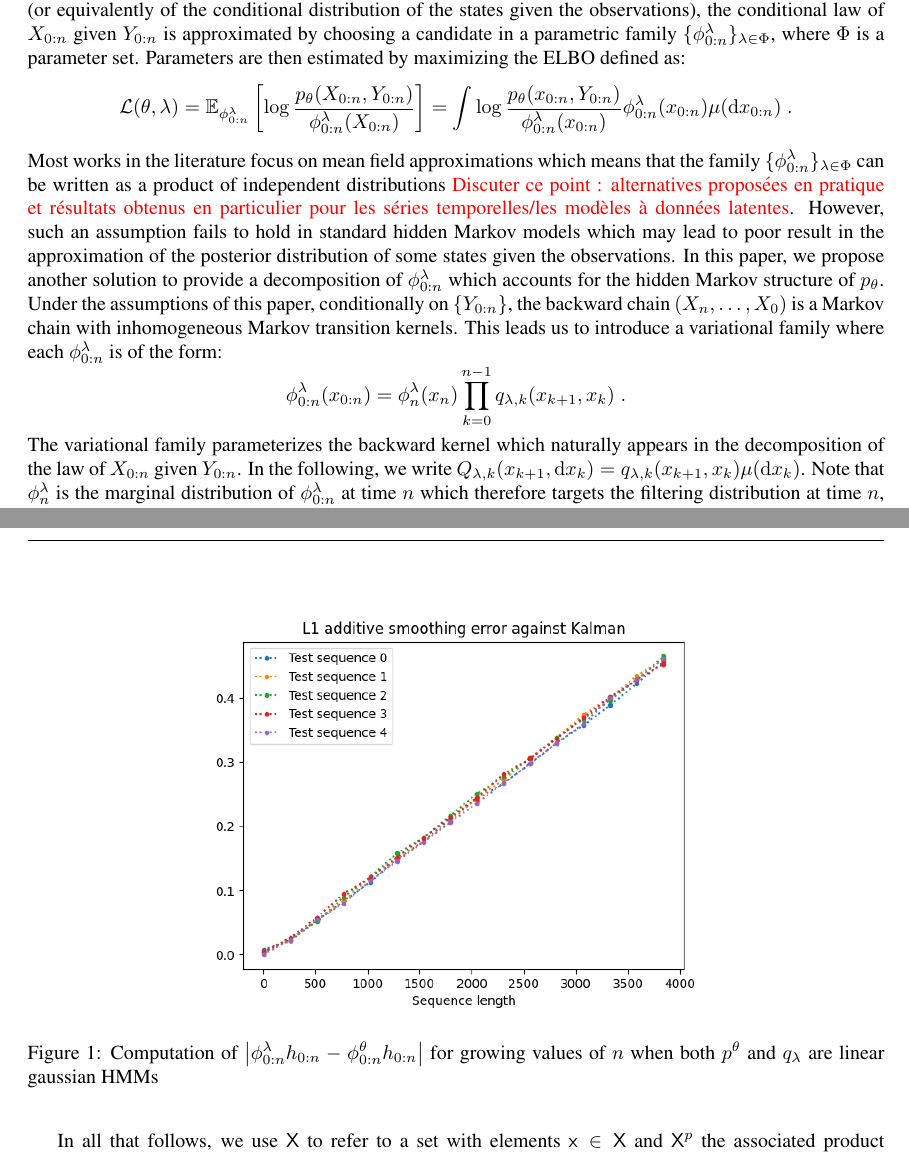
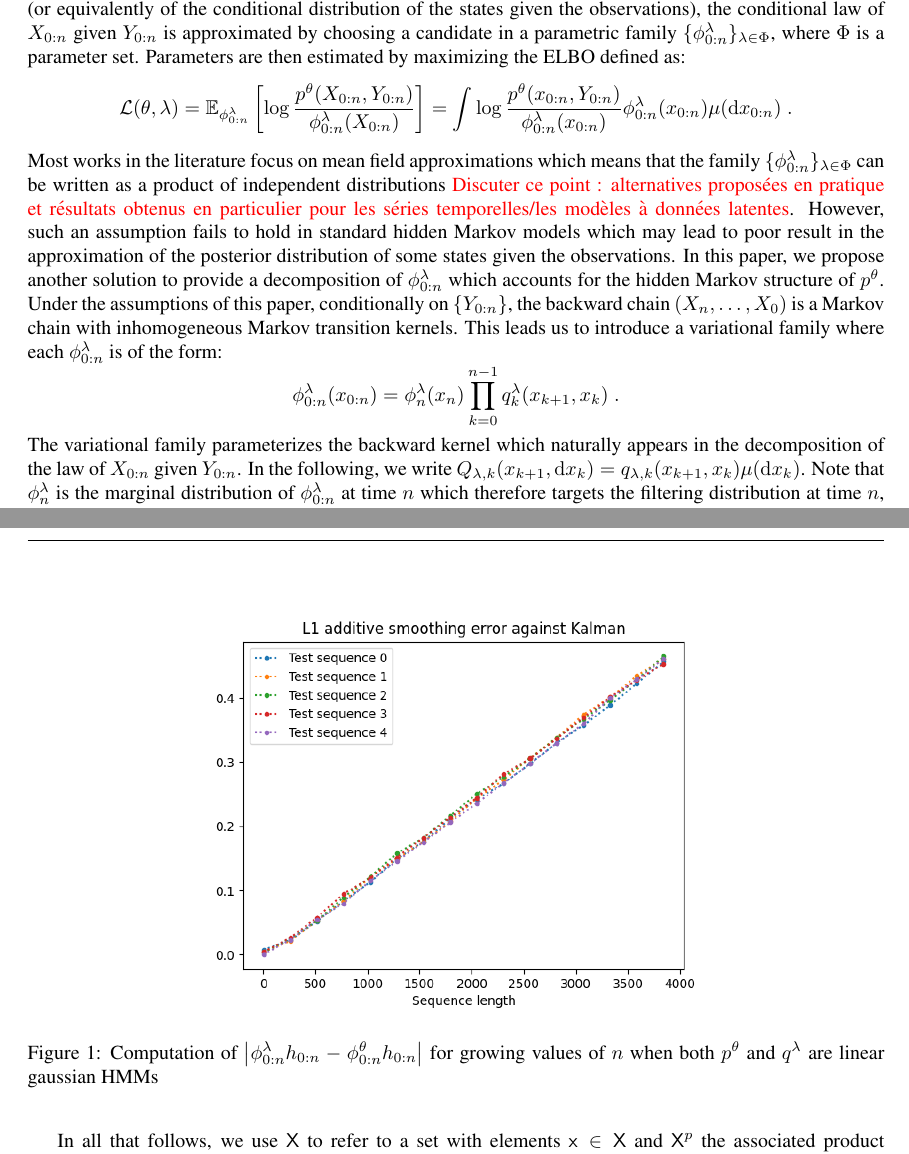
Before and after one commit to sylvainlc/21-variationalhmm, a LaTeX paper (backward_disentangling.tex): two parts of pages 2 and 5 of 17, joined at a grey line, cut so that both start at the same text. Compiled offline with pdfLaTeX.

Commit message:
still harmonization on exponents

```diff
--- a/backward_disentangling.tex
+++ b/backward_disentangling.tex
@@ -88,11 +88,11 @@ may be used as a surrogate for $\llh{n}(\parvec)$ in the maximization procedure,
 \textcolor{red}{Discuter ici les difficult\'es Monte Carlo en grande dimension en particulier num\'eriques : SMC/MCMC, Monte Carlo VAE...}
 In variational approaches, instead of trying to design Monte Carlo estimators of $\post{0:n}^{\parvec} h$ (or equivalently of the conditional distribution of the states given the observations), the conditional law of $X_{0:n}$ given $Y_{0:n}$ is approximated by choosing a candidate in a parametric family $\{ \post{0:n}^{\parvar}\}_{\parvar \in \Phi}$, where $\Phi$ is a parameter set. Parameters are then estimated by maximizing the ELBO defined as:
 $$
-\mathcal{L}(\parvec,\parvar) = \pE_{ \post{0:n}^{\parvar}}\left[\log \frac{p_\parvec(X_{0:n},Y_{0:n})}{ \post{0:n}^{\parvar}(X_{0:n})}\right] = \int \log \frac{p_\parvec(x_{0:n},Y_{0:n})}{ \post{0:n}^{\parvar}(x_{0:n})} \post{0:n}^{\parvar}(x_{0:n})\mu(\rmd x_{0:n})\eqsp.
+\mathcal{L}(\parvec,\parvar) = \pE_{ \post{0:n}^{\parvar}}\left[\log \frac{p^\parvec(X_{0:n},Y_{0:n})}{ \post{0:n}^{\parvar}(X_{0:n})}\right] = \int \log \frac{p^\parvec(x_{0:n},Y_{0:n})}{ \post{0:n}^{\parvar}(x_{0:n})} \post{0:n}^{\parvar}(x_{0:n})\mu(\rmd x_{0:n})\eqsp.
 $$
-Most works in the literature focus on mean field approximations which means that the family $\{ \post{0:n}^{\parvar}\}_{\parvar \in \Phi}$ can be written as a product of independent distributions \textcolor{red}{Discuter ce point : alternatives propos\'ees en pratique et r\'esultats obtenus en particulier pour les s\'eries temporelles/les mod\`eles \`a donn\'ees latentes}. However, such an assumption fails to hold in standard hidden Markov models which may lead to poor result in the approximation of the posterior distribution of some states given the observations. In this paper, we propose another solution to provide a decomposition of   $ \post{0:n}^{\parvar}$ which accounts for the hidden Markov structure of $p_\parvec$. Under the assumptions of this paper, conditionally on $\{Y_{0:n}\}$, the backward chain $(X_n,\ldots,X_0)$ is a Markov chain with inhomogeneous Markov transition kernels. This leads us to introduce a variational family where each $\post{0:n}^{\parvar}$ is of the form:
+Most works in the literature focus on mean field approximations which means that the family $\{ \post{0:n}^{\parvar}\}_{\parvar \in \Phi}$ can be written as a product of independent distributions \textcolor{red}{Discuter ce point : alternatives propos\'ees en pratique et r\'esultats obtenus en particulier pour les s\'eries temporelles/les mod\`eles \`a donn\'ees latentes}. However, such an assumption fails to hold in standard hidden Markov models which may lead to poor result in the approximation of the posterior distribution of some states given the observations. In this paper, we propose another solution to provide a decomposition of   $ \post{0:n}^{\parvar}$ which accounts for the hidden Markov structure of $p^{\parvec}$. Under the assumptions of this paper, conditionally on $\{Y_{0:n}\}$, the backward chain $(X_n,\ldots,X_0)$ is a Markov chain with inhomogeneous Markov transition kernels. This leads us to introduce a variational family where each $\post{0:n}^{\parvar}$ is of the form:
 $$
- \post{0:n}^{\parvar}(x_{0:n})=  \post{n}^{\parvar}(x_n)\prod_{k=0}^{n-1}q_{\parvar,k}(x_{k+1},x_k)\eqsp.
+ \post{0:n}^{\parvar}(x_{0:n})=  \post{n}^{\parvar}(x_n)\prod_{k=0}^{n-1}q_{k}^{\parvar}(x_{k+1},x_k)\eqsp.
 $$
 The variational family parameterizes the backward kernel which naturally appears in the decomposition of the law of $X_{0:n}$ given $Y_{0:n}$. In the following, we write $Q_{\parvar,k}(x_{k+1}, \rmd x_k) = q_{\parvar,k}(x_{k+1},x_k) \mu(\rmd x_k)$. Note that $ \post{n}^{\parvar}$ is the marginal distribution of $ \post{0:n}^{\parvar}$ at time $n$ which therefore targets the filtering distribution at time $n$, i.e. the distribution of $X_n$ given $Y_{0:n}$.
 \textcolor{red}{Discuter le papier de Doucet, le fait que c'est naturel pour les HMM et que \c ca permet l'estimation en ligne : mais que ce n'est pas gratuit. Et ajouter qu'aucun r\'esultat sur la qualit\'e de l'approximation dans l'espace latent n'a \'et\'e obtenu \`a ce jour.}
@@ -226,7 +226,7 @@ where $ \mathrm{Tr}$ is the Trace operator and $\propto$ means up to a multiplic
 \begin{figure}[h]
     \centering
     \includegraphics[width=10cm]{additive_smoothing_errors.png}
-    \caption{Computation of $\big| \postmod{0:n} h_{0:n} -  \post{0:n}^{\parvec} h_{0:n} \big|$ for growing values of $n$ when both $p^\parvec$ and $q_\parvar$ are linear gaussian HMMs}
+    \caption{Computation of $\big| \postmod{0:n} h_{0:n} -  \post{0:n}^{\parvec} h_{0:n} \big|$ for growing values of $n$ when both $p^\parvec$ and $q^{\parvar}$ are linear gaussian HMMs}
 \end{figure}
 
 \begin{figure}[h]
```
Also changed, not shown: backward_disentangling.tex (14 more changed lines).
